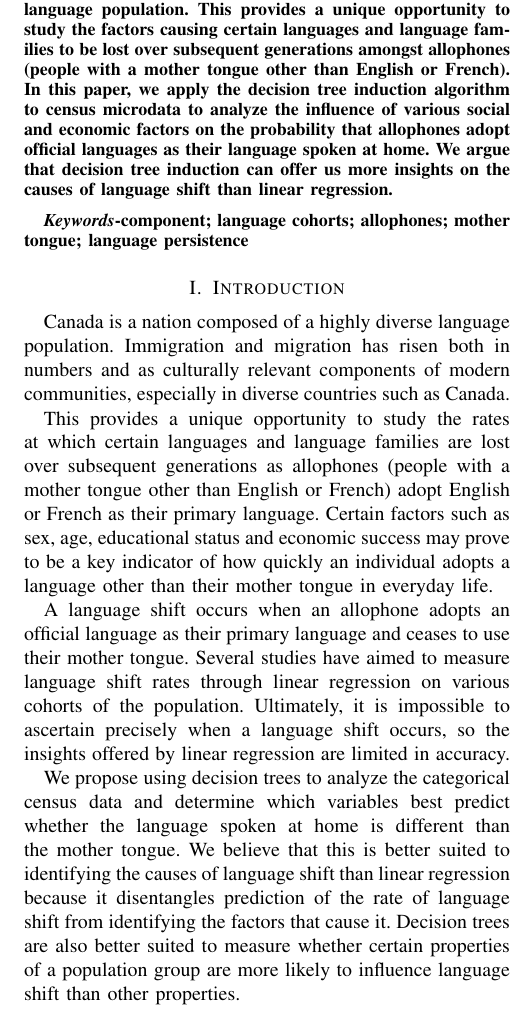
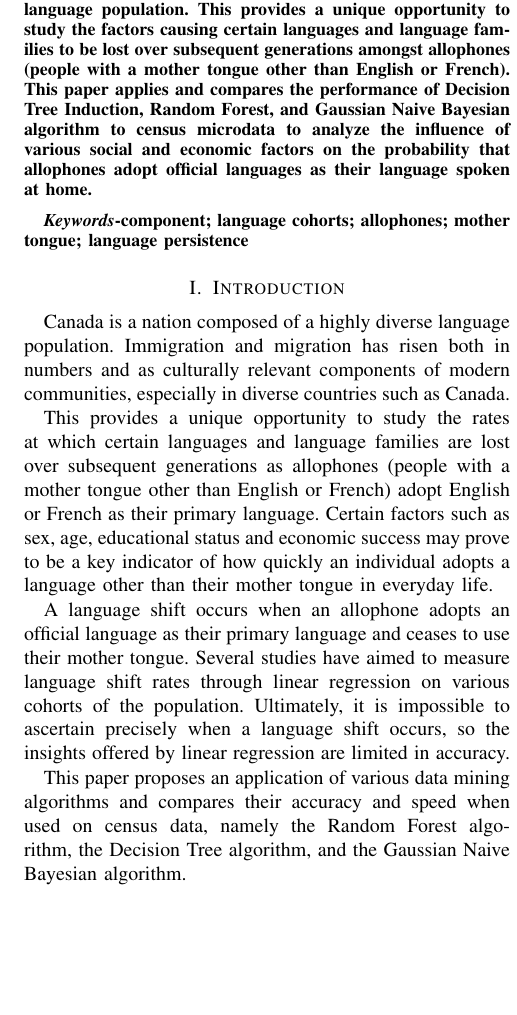
Before and after one commit to Kiefer-Co/4710-L-Plus, a LaTeX paper (report/bare_conf.tex): part of one column of page 1 of 3, cut so that both start at the same text, the shorter picture padded with empty space. The pictures show the PDF file report/bare_conf.pdf that the author committed with the source.

Commit message:
Reworded intro

```diff
--- a/report/bare_conf.tex
+++ b/report/bare_conf.tex
@@ -402,7 +402,7 @@ Email: kleung@cs.umanitoba.ca}
 
 
 \begin{abstract}
-Canada is a nation composed of a highly diverse language population. This provides a unique opportunity to study the factors causing certain languages and language families to be lost over subsequent generations amongst allophones (people with a mother tongue other than English or French). In this paper, we apply the decision tree induction algorithm to census microdata to analyze the influence of various social and economic factors on the probability that allophones adopt official languages as their language spoken at home. We argue that decision tree induction can offer us more insights on the causes of language shift than linear regression.
+Canada is a nation composed of a highly diverse language population. This provides a unique opportunity to study the factors causing certain languages and language families to be lost over subsequent generations amongst allophones (people with a mother tongue other than English or French). This paper applies and compares the performance of Decision Tree Induction, Random Forest, and Gaussian Naive Bayesian algorithm to census microdata to analyze the influence of various social and economic factors on the probability that allophones adopt official languages as their language spoken at home.
 
 \end{abstract}
 
@@ -432,5 +432,5 @@ This provides a unique opportunity to study the rates at which certain languages
 
 A language shift occurs when an allophone adopts an official language as their primary language and ceases to use their mother tongue. Several studies have aimed to measure language shift rates through linear regression on various cohorts of the population. Ultimately, it is impossible to ascertain precisely when a language shift occurs, so the insights offered by linear regression are limited in accuracy.
 
-We propose using decision trees to analyze the categorical census data and determine which variables best predict whether the language spoken at home is different than the mother tongue. We believe that this is better suited to identifying the causes of language shift than linear regression because it disentangles prediction of the rate of language shift from identifying the factors that cause it. Decision trees are also better suited to measure whether certain properties of a population group are more likely to influence language shift than other properties.
+This paper proposes an application of various data mining algorithms and compares their accuracy and speed when used on census data, namely the Random Forest algorithm, the Decision Tree algorithm, and the Gaussian Naive Bayesian algorithm.
 
@@ -484,7 +484,7 @@ Similarly to Osmanbegovic and Suljic's data, some classes in census data are goi
 In their paper, Klösgen and May took a different approach to mining census data. Klösgen and May used the United Kingdom's census data, which was only available in an aggregated form. The census data was available aggregated across various wards within the region, along with a detailed set of geographic layers. Thus, Klösgen and May decided to use those wards as the focus of their examination, and propose an application of SubgroupMiner, an advanced subgroup mining system. \cite{census1}
 
 % @TODO title
-\subsection{???}
+\subsection{An Improved Decision Tree Algorithm}
 Hulten, Spencer, and Domingos' CVFDT algorithm improves on the VFDT decision tree learner by accounting for data changing over time. \cite{dtrees1} Their CVFDT algorithm works by maintaining a decision tree with respect to a sliding window of data and grows an alternative subtree to replace an old one if it becomes out of date. This allows for it to learn a similar model to one from the VFDT algorithm but in constant time \cite{dtrees1}.
 
 Applying the algorithm to census data seems like a natural fit, and can be used to improve the performance of any decision tree learners in use. The addition of the time aspect could also be used to improve the accuracy in cases where the data from only one period of time is used, instead of multiple.
```
Also changed, not shown: report/bare_conf.pdf, report/bare_conf.tex (4 more changed lines), 2 other files.
